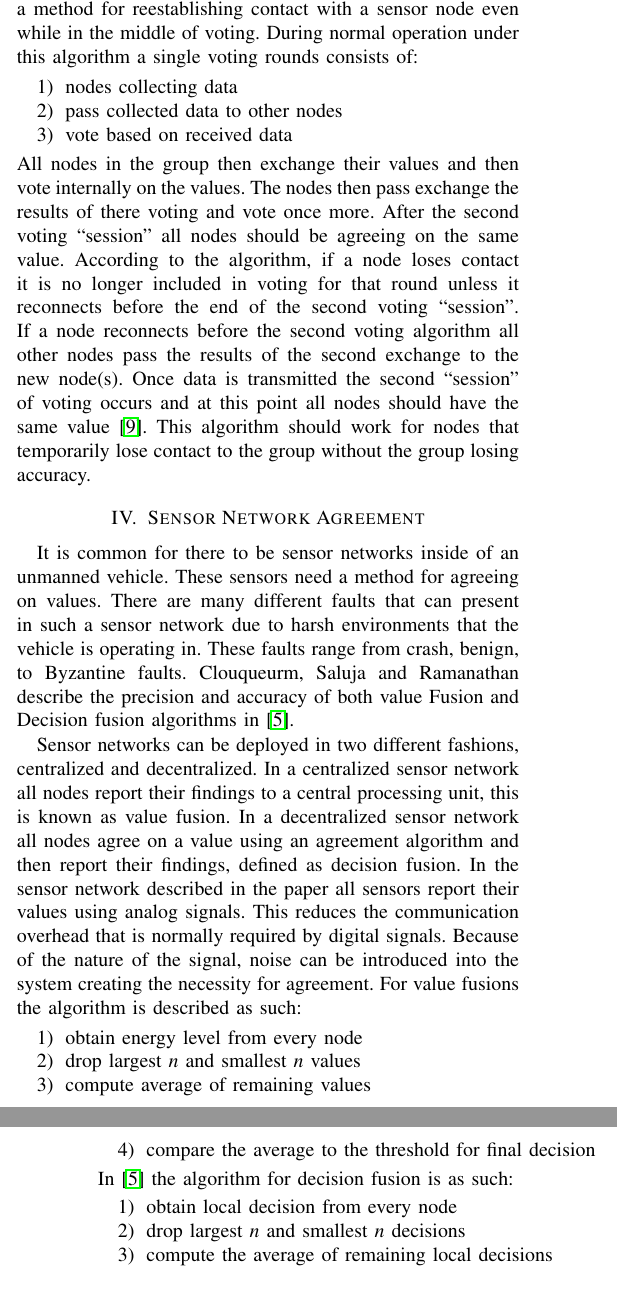
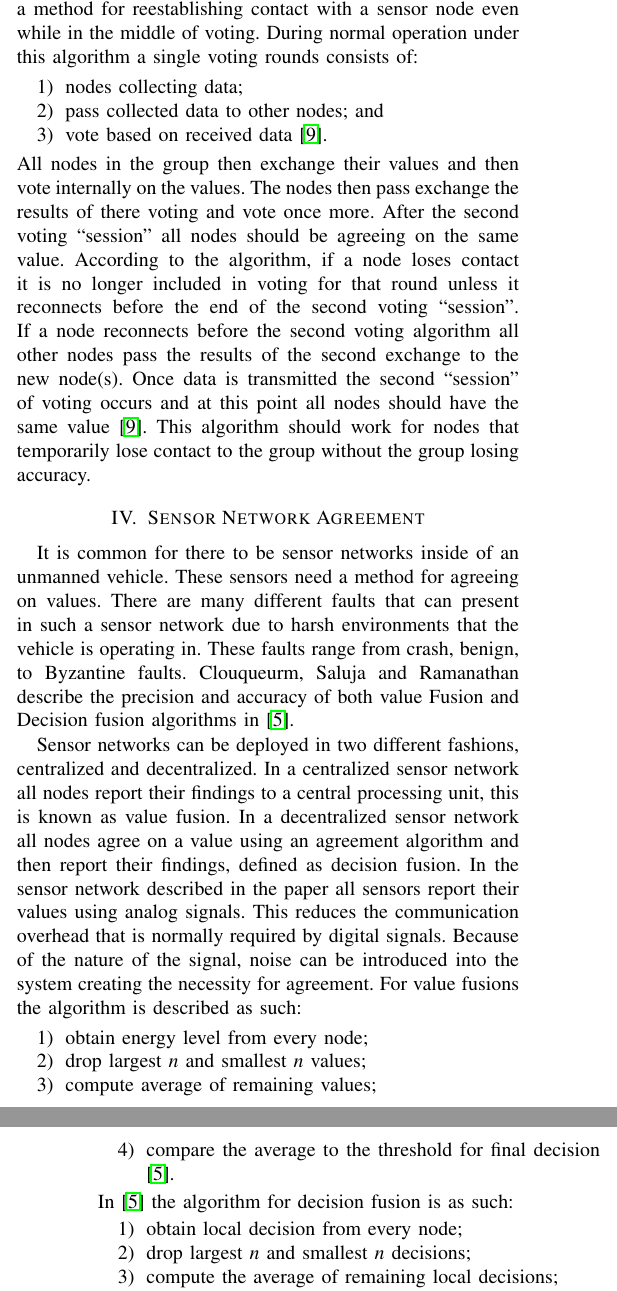
Before and after one commit to cawaltrip/survivable-systems, a LaTeX paper (CS548-TermPaper-BrownWaltripZook.tex): two parts of the columns of pages 2 and 3 of 5, joined at a grey line, cut so that both start at the same text. Compiled offline with pdfLaTeX.

Commit message:
Standardized some of the lists to make them all uniform in the paper.

```diff
--- a/CS548-TermPaper-BrownWaltripZook.tex
+++ b/CS548-TermPaper-BrownWaltripZook.tex
@@ -92,26 +92,26 @@ Ren's paper also describes a method for removing or replacing faulting nodes. Th
 
 Another aspect of redundancy that should be addressed is faulting nodes due to a failure in communication. If the communication system in an unmanned vehicle is designed to be self-repairing through redundancy, it can take some time for the module to notice the failing path. In this case, there needs to be a method for reintegrating sensors once communication is reestablished. A paper written by Yan and Wang describes an agreement algorithm that involves nodes that are entering and exiting communication channels \cite{Yan2007}. An algorithm could be adapted to the scenario that involves a sensor node losing contact with the rest of its redundancy group. In the algorithm described in \cite{Yan2007} one could implement a method for reestablishing contact with a sensor node even while in the middle of voting. During normal operation under this algorithm a single voting rounds consists of:
 \begin{enumerate}
-	\item nodes collecting data
-	\item pass collected data to other nodes
-	\item vote based on received data
+	\item nodes collecting data;
+	\item pass collected data to other nodes; and
+	\item vote based on received data \cite{Yan2007}.
 \end{enumerate}
 All nodes in the group then exchange their values and then vote internally on the values. The nodes then pass exchange the results of there voting and vote once more. After the second voting ``session'' all nodes should be agreeing on the same value. According to the algorithm, if a node loses contact it is no longer included in voting for that round unless it reconnects before the end of the second voting ``session''. If a node reconnects before the second voting algorithm all other nodes pass the results of the second exchange to the new node(s). Once data is transmitted the second ``session'' of voting occurs and at this point all nodes should have the same value \cite{Yan2007}. This algorithm should work for nodes that temporarily lose contact to the group without the group losing accuracy.
 
 \section{Sensor Network Agreement}\label{sec:sensornet-agreement}
-It is common for there to be sensor networks inside of an unmanned vehicle. These sensors need a method for agreeing on values. There are many different faults that can present in such a sensor network due to harsh environments that the vehicle is operating in. These faults range from crash, benign, to Byzantine faults. Clouqueurm, Saluja and Ramanathan describe the precision and accuracy of both value Fusion and Decision fusion algorithms in \cite{clouqueur2004}.
+It is common for there to be sensor networks inside of an unmanned vehicle. These sensors need a method for agreeing on values. There are many different faults that can present in such a sensor network due to harsh environments that the vehicle is operating in. These faults range from crash, benign, to Byzantine faults. Clouqueurm, Saluja and Ramanathan describe the precision and accuracy of both value Fusion and Decision fusion algorithms in \cite{Clouqueur2004}.
 
 Sensor networks can be deployed in two different fashions, centralized and decentralized. In a centralized sensor network all nodes report their findings to a central processing unit, this is known as value fusion. In a decentralized sensor network all nodes agree on a value using an agreement algorithm and then report their findings, defined as decision fusion. In the sensor network described in the paper all sensors report their values using analog signals. This reduces the communication overhead that is normally required by digital signals. Because of the nature of the signal, noise can be introduced into the system creating the necessity for agreement. For value fusions the algorithm is described as such:
 \begin{enumerate}
-	\item obtain energy level from every node
-	\item drop largest \textit{n} and smallest \textit{n} values
-	\item compute average of remaining values
-	\item compare the average to the threshold for final decision
+	\item obtain energy level from every node;
+	\item drop largest \textit{n} and smallest \textit{n} values;
+	\item compute average of remaining values;
+	\item compare the average to the threshold for final decision \cite{Clouqueur2004}.
 \end{enumerate}
-In \cite{clouqueur2004} the algorithm for decision fusion is as such:
+In \cite{Clouqueur2004} the algorithm for decision fusion is as such:
 \begin{enumerate}
-	\item obtain local decision from every node
-	\item drop largest \textit{n} and smallest \textit{n} decisions
-	\item compute the average of remaining local decisions
-	\item compare the average to threshold for final decision
+	\item obtain local decision from every node;
+	\item drop largest \textit{n} and smallest \textit{n} decisions;
+	\item compute the average of remaining local decisions;
+	\item compare the average to threshold for final decision \cite{Clouqueur2004}.
 \end{enumerate}
```
Also changed, not shown: CS548-Bibliography.bib (+1 -1 lines), CS548-TermPaper-BrownWaltripZook.tex (22 more changed lines).
